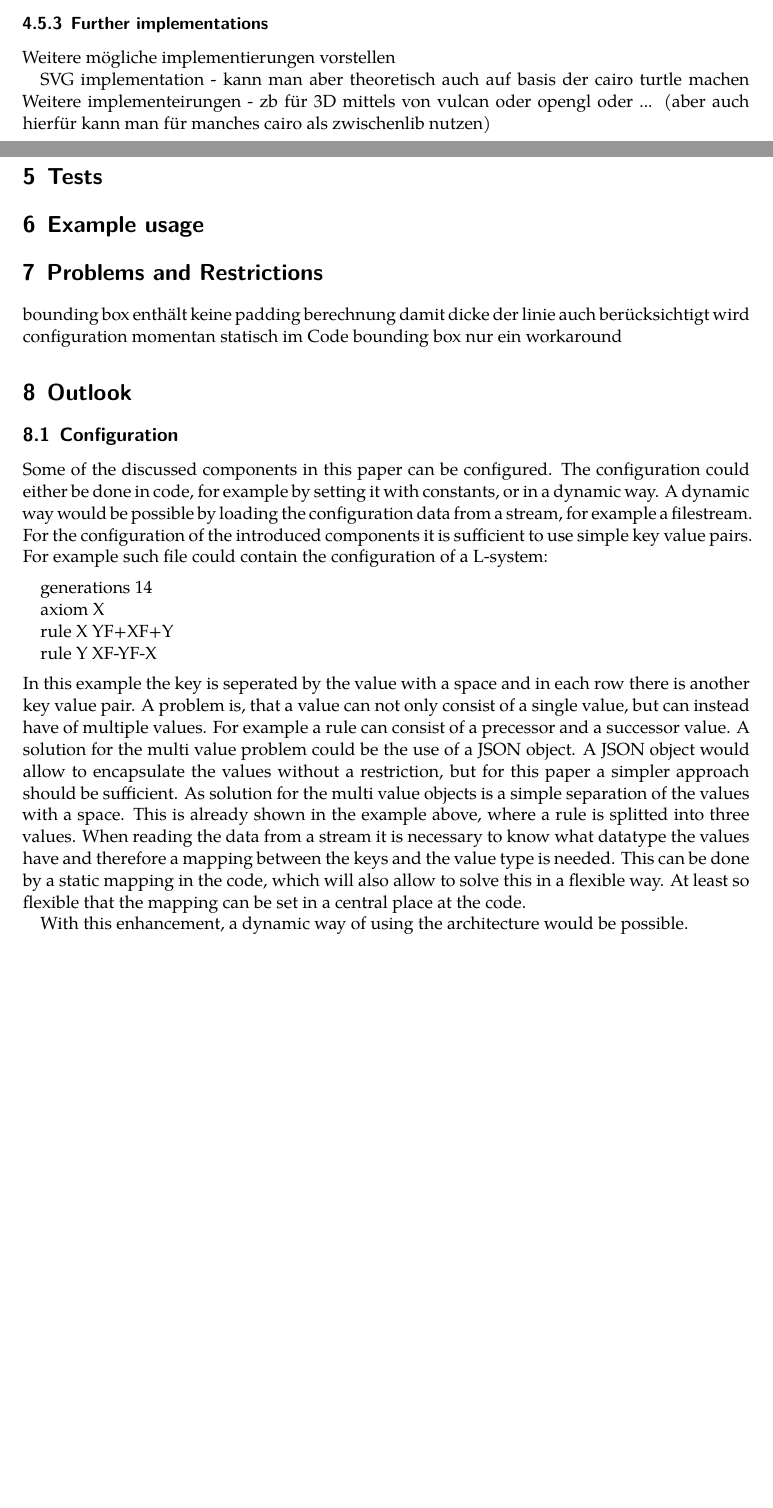
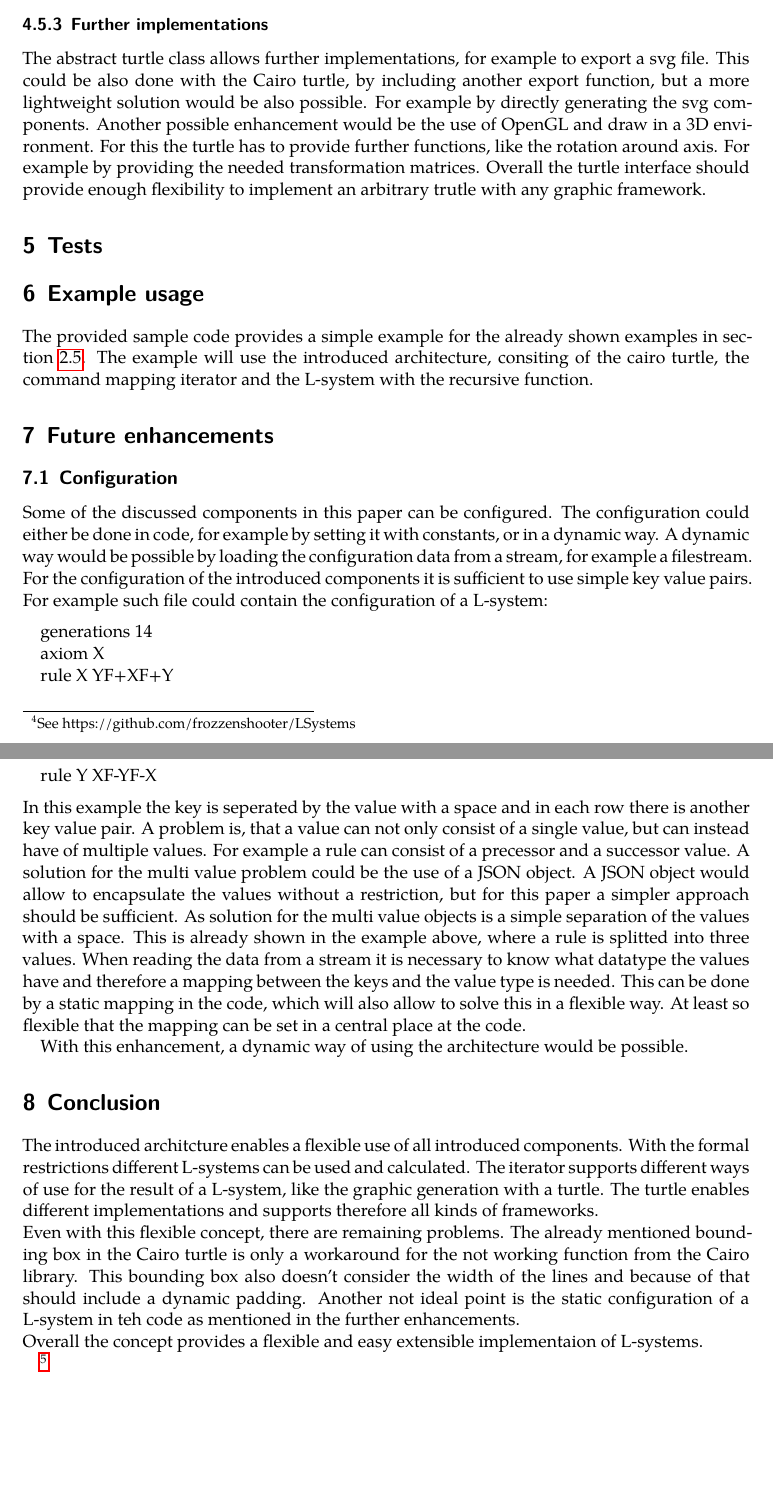
Before and after one commit to frozzenshooter/LSystems, a LaTeX document (docs/docs.tex): two parts of pages 21 and 22 of 23 before the commit and two parts of pages 22 and 23 of 24 after it, joined at a grey line, cut so that both start at the same text, the shorter picture padded with empty space. Compiled offline with LuaLaTeX; a missing font is replaced by an installed copy or a similar font.

Commit message:
Docs turtle section and conclusion done - open: tests and future enhancements

```diff
--- a/docs/docs.tex
+++ b/docs/docs.tex
@@ -594 +603,2 @@ erklären was eine surface target etc ist und dann path erklären -> damit kann
 
+The implementation of the turtle can be found in the provided source code and at my github repository.\footnote{See https://github.com/frozzenshooter/LSystems}
@@ -605,20 +605,13 @@ Erkllären warum bounding boxen notwendig sind -> neu eingführte funktion erklr
 
 \subsubsection{Further implementations}
-Weitere mögliche implementierungen vorstellen
-
-SVG implementation - kann man aber theoretisch auch auf basis der cairo turtle machen
-Weitere implementeirungen - zb für 3D mittels von vulcan oder opengl oder ... (aber auch hierfür kann man für manches cairo als zwischenlib nutzen)
+The abstract turtle class allows further implementations, for example to export a svg file. This could be also done with the Cairo turtle, by including another export function, but a more lightweight solution would be also possible. For example by directly generating the svg components. Another possible enhancement would be the use of OpenGL and draw in a 3D environment. For this the turtle has to provide further functions, like the rotation around axis. For example by providing the needed transformation matrices. Overall the turtle interface should provide enough flexibility to implement an arbitrary trutle with any graphic framework.
 
 \section{Tests}
+
 \section{Example usage}
-\section{Problems and Restrictions}
+The provided sample code provides a simple example for the already shown examples in section \ref{section:examples}. The example will use the introduced architecture, consiting of the cairo turtle, the command mapping iterator and the L-system with the recursive function.
 
-bounding box enthält keine padding berechnung damit dicke der linie auch berücksichtigt wird
-configuration momentan statisch im Code
-bounding box nur ein workaround
-
-\section{Outlook}
-
+\section{Future enhancements}
 
 
 \subsection{Configuration}
@@ -644,8 +637,16 @@ When reading the data from a stream it is necessary to know what datatype the va
 With this enhancement, a dynamic way of using the architecture would be possible.
 
 
+\section{Conclusion}
+The introduced architcture enables a flexible use of all introduced components. With the formal restrictions different L-systems can be used and calculated. The iterator supports different ways of use for the result of a L-system, like the graphic generation with a turtle. The turtle enables different implementations and supports therefore all kinds of frameworks.
+
+\noindent Even with this flexible concept, there are remaining problems. The already mentioned bounding box in the Cairo turtle is only a workaround for the not working function from the Cairo library. This bounding box also doesn't consider the width of the lines and because of that should include a dynamic padding. Another not ideal point is the static configuration of a L-system in teh code as mentioned in the further enhancements.
+
+\noindent Overall the concept provides a flexible and easy extensible implementaion of L-systems.
+
 \footnote{UML DIAGRAMME NOCHMALS ÜBERARBEITEN - nicht immer wirklcihes uml sondern tw zu sehr abhängig von der Implementierung}
 
+\pagebreak
 \printbibliography
 
 \end{document}
```
Also changed, not shown: docs/docs.pdf, graphs/LSystem/examples/class_cairo_turtle.png, docs/docs.tex (27 more changed lines), 2 other files.
